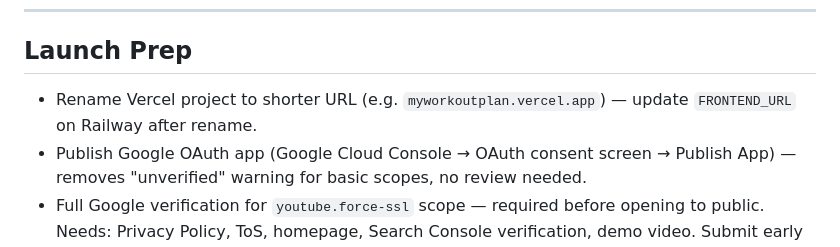
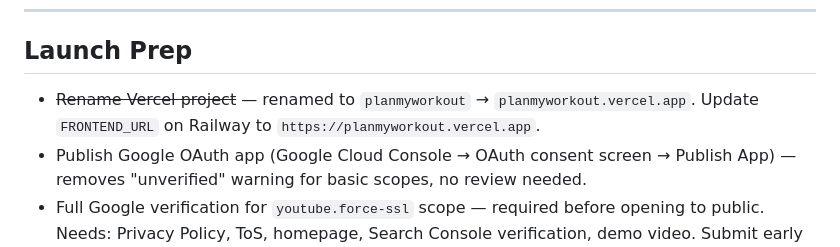
Before and after one commit to harshitbshah/youtube-workout-planner, a Markdown page: docs/backlog.md, the part around the change. GitHub-like rendering.

Commit message:
docs: update Vercel URL to planmyworkout.vercel.app

```diff
--- a/docs/backlog.md
+++ b/docs/backlog.md
@@ -73,8 +73,8 @@ Review before starting a new phase to see if anything belongs in scope.
 
 ## Launch Prep
 
-- Rename Vercel project to shorter URL (e.g. `myworkoutplan.vercel.app`) — update
-  `FRONTEND_URL` on Railway after rename.
+- ~~Rename Vercel project~~ — renamed to `planmyworkout` → `planmyworkout.vercel.app`.
+  Update `FRONTEND_URL` on Railway to `https://planmyworkout.vercel.app`.
 - Publish Google OAuth app (Google Cloud Console → OAuth consent screen → Publish App)
   — removes "unverified" warning for basic scopes, no review needed.
 - Full Google verification for `youtube.force-ssl` scope — required before opening
```
Also changed, not shown: PROGRESS.md (+2 -2 lines), docs/testing.md (+1 -1 lines).
